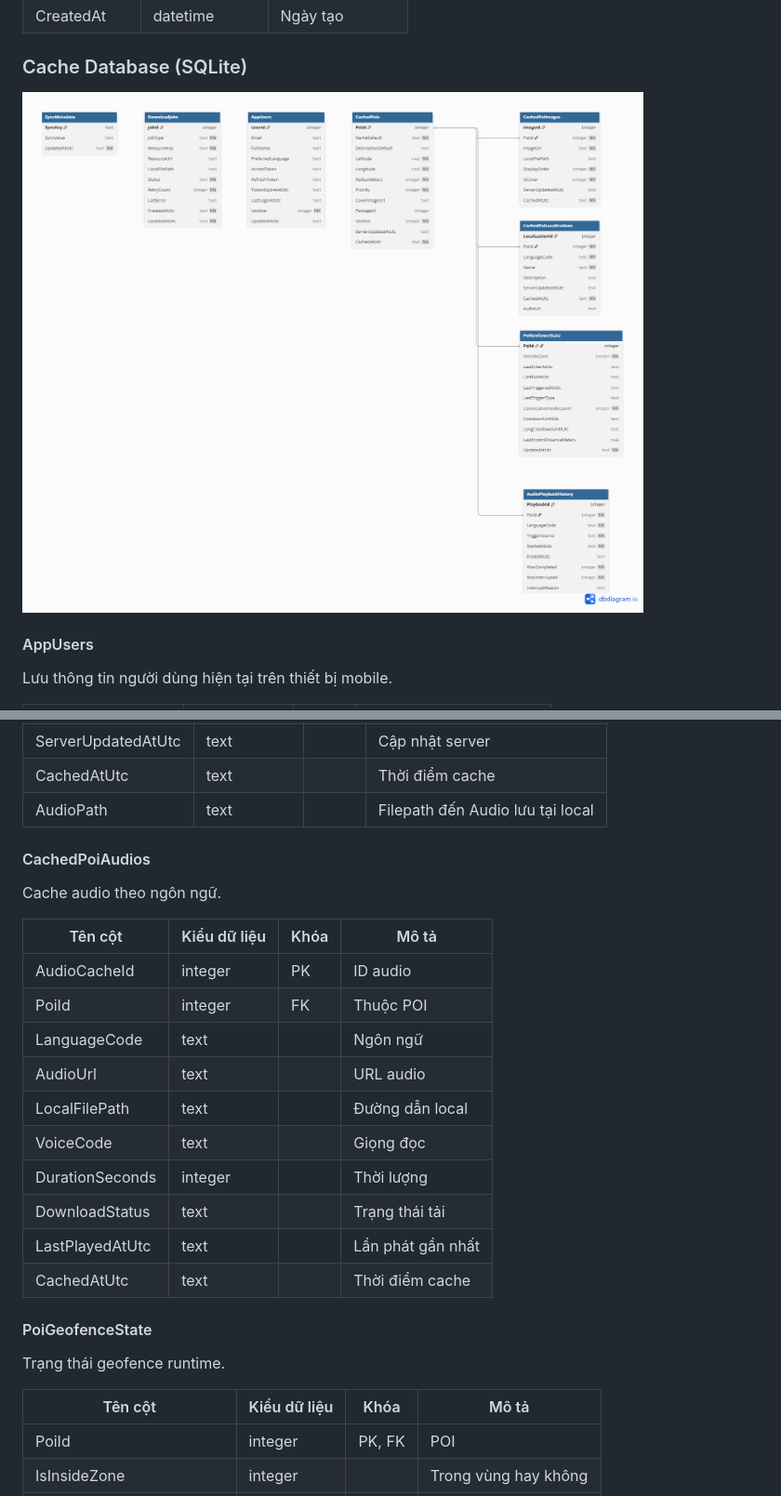
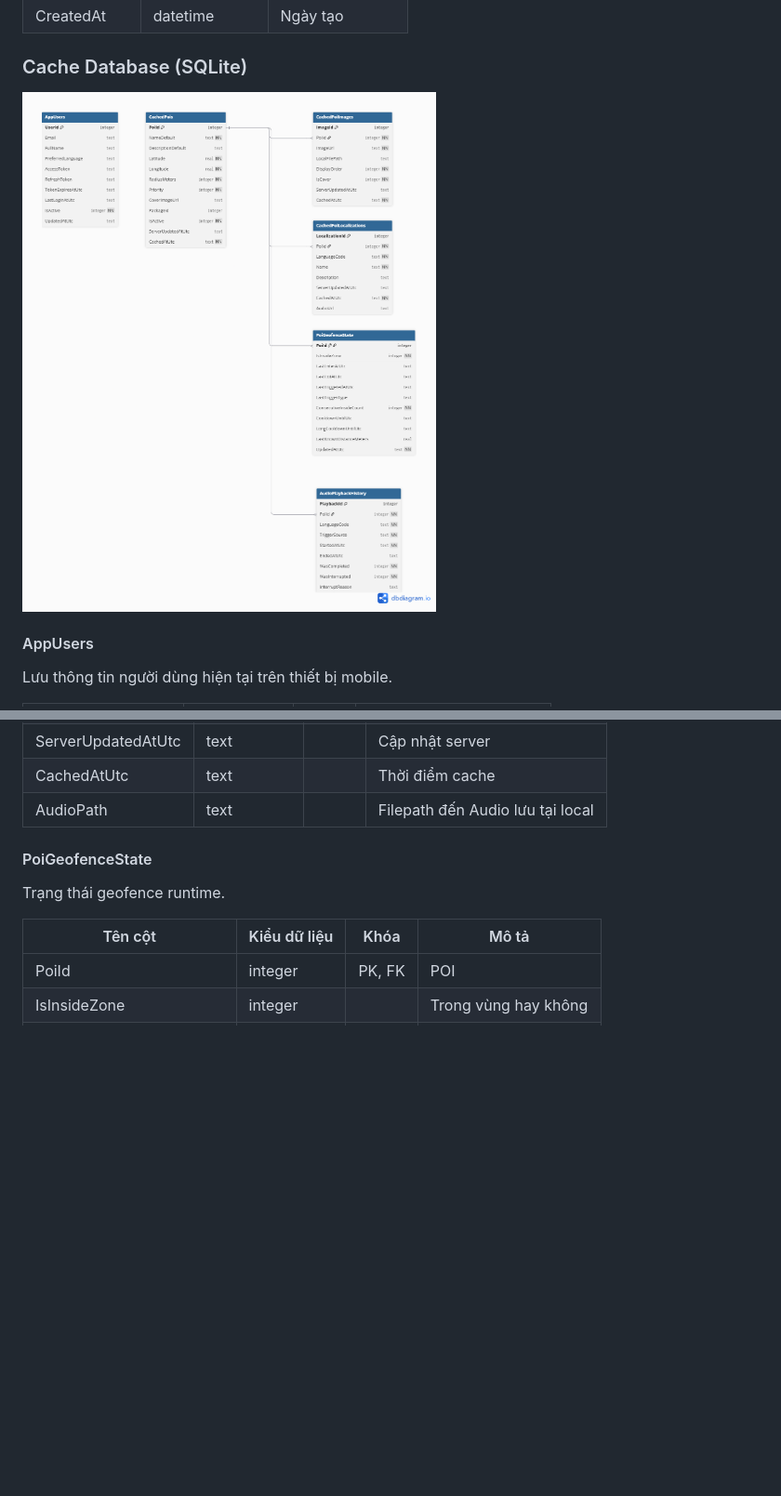
Before and after one commit to thanhklt/wonder-district-4-cuisine-narrator-cross-plaftform, a Markdown page: README.md, 2 parts joined by grey strips. Shown: that part at 93% size. GitHub-like rendering; pictures changed too: Images/CachedDiagram.png; blank space fills up the shorter version.

Commit message:
docs: update prd

```diff
--- a/README.md
+++ b/README.md
@@ -268,22 +268,6 @@ Cache nội dung đa ngôn ngữ.
 | ServerUpdatedAtUtc | text |  | Cập nhật server |
 | CachedAtUtc | text |  | Thời điểm cache |
 | AudioPath | text | | Filepath đến Audio lưu tại local |
-#### CachedPoiAudios
-
-Cache audio theo ngôn ngữ.
-
-| Tên cột | Kiểu dữ liệu | Khóa | Mô tả |
-| --- | --- | --- | --- |
-| AudioCacheId | integer | PK | ID audio |
-| PoiId | integer | FK | Thuộc POI |
-| LanguageCode | text |  | Ngôn ngữ |
-| AudioUrl | text |  | URL audio |
-| LocalFilePath | text |  | Đường dẫn local |
-| VoiceCode | text |  | Giọng đọc |
-| DurationSeconds | integer |  | Thời lượng |
-| DownloadStatus | text |  | Trạng thái tải |
-| LastPlayedAtUtc | text |  | Lần phát gần nhất |
-| CachedAtUtc | text |  | Thời điểm cache |
 
 #### PoiGeofenceState
 
```
